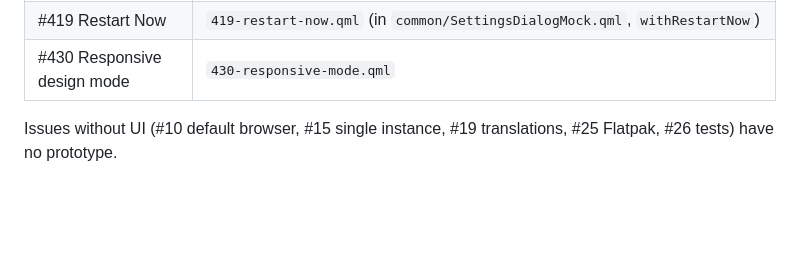
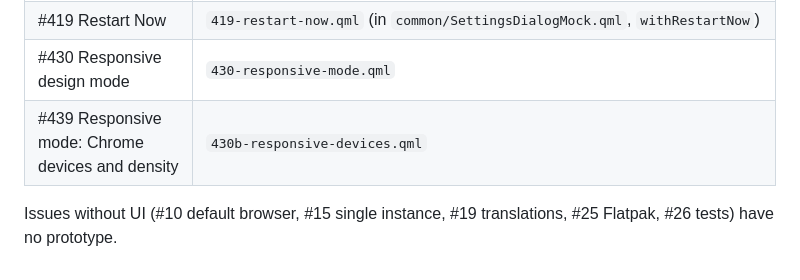
Before and after one commit to lukasborges/kondor, a Markdown page: prototypes/README.md, the part around the change. Rendered like a GitHub page; blank space fills up the shorter version.

Commit message:
docs: spec and prototype for responsive mode devices and density (#439)

```diff
--- a/prototypes/README.md
+++ b/prototypes/README.md
@@ -92,6 +92,7 @@ Tips when editing:
 | #417 Agent tabs and pointer from kondor --mcp | `417-agent-tab.qml` (in `common/TabStyleFrame.qml`, `agent`), `417b-agent-tab-menu.qml`, `417c-allow-agent-access.qml` |
 | #419 Restart Now | `419-restart-now.qml` (in `common/SettingsDialogMock.qml`, `withRestartNow`) |
 | #430 Responsive design mode | `430-responsive-mode.qml` |
+| #439 Responsive mode: Chrome devices and density | `430b-responsive-devices.qml` |
 
 Issues without UI (#10 default browser, #15 single instance, #19 translations, #25 Flatpak,
 #26 tests) have no prototype.
```
Also changed, not shown: docs/specs/0439-responsive-devices.md (added, +130 -0 lines), prototypes/screenshots/430b-responsive-devices.png (added), 1 other file.
